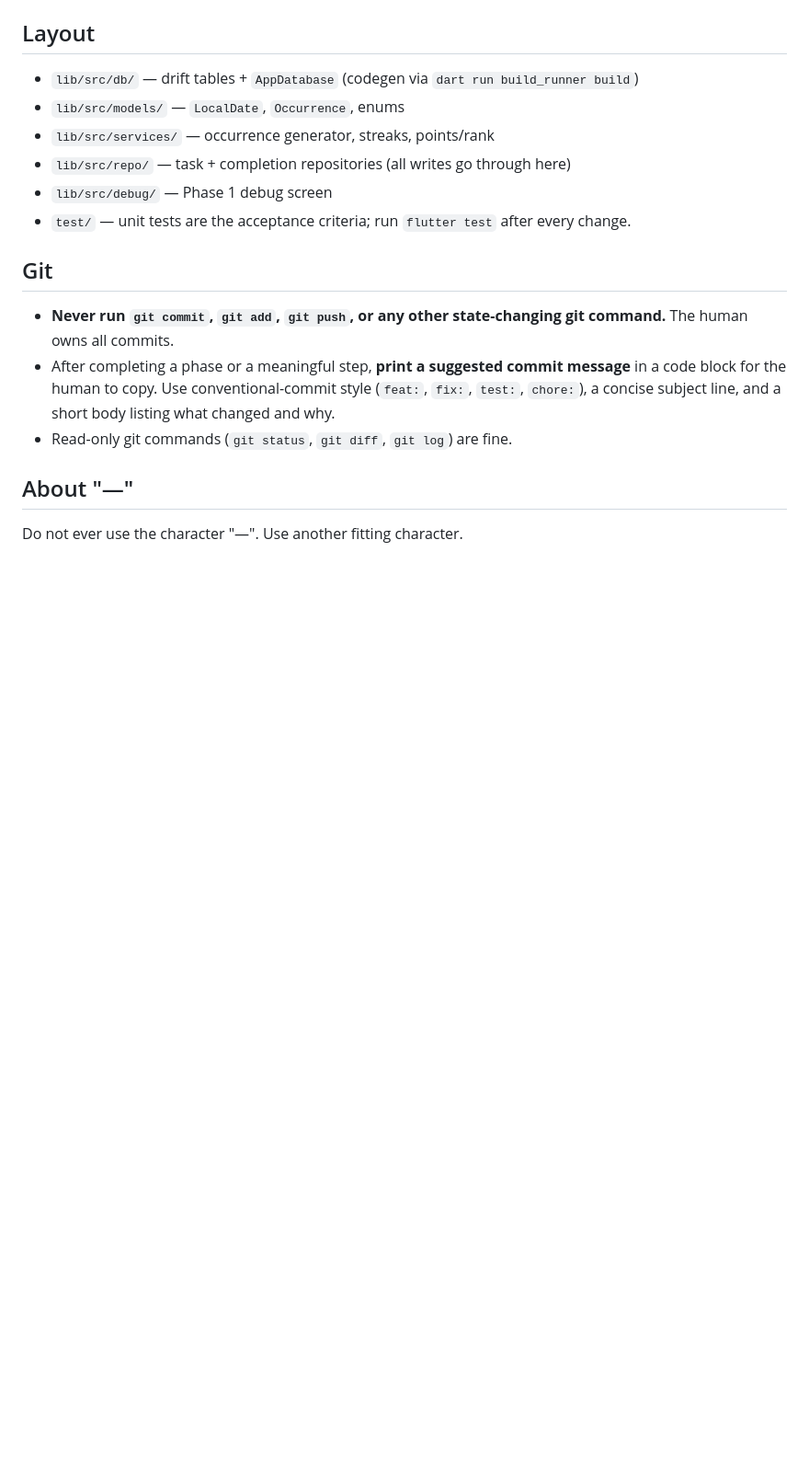
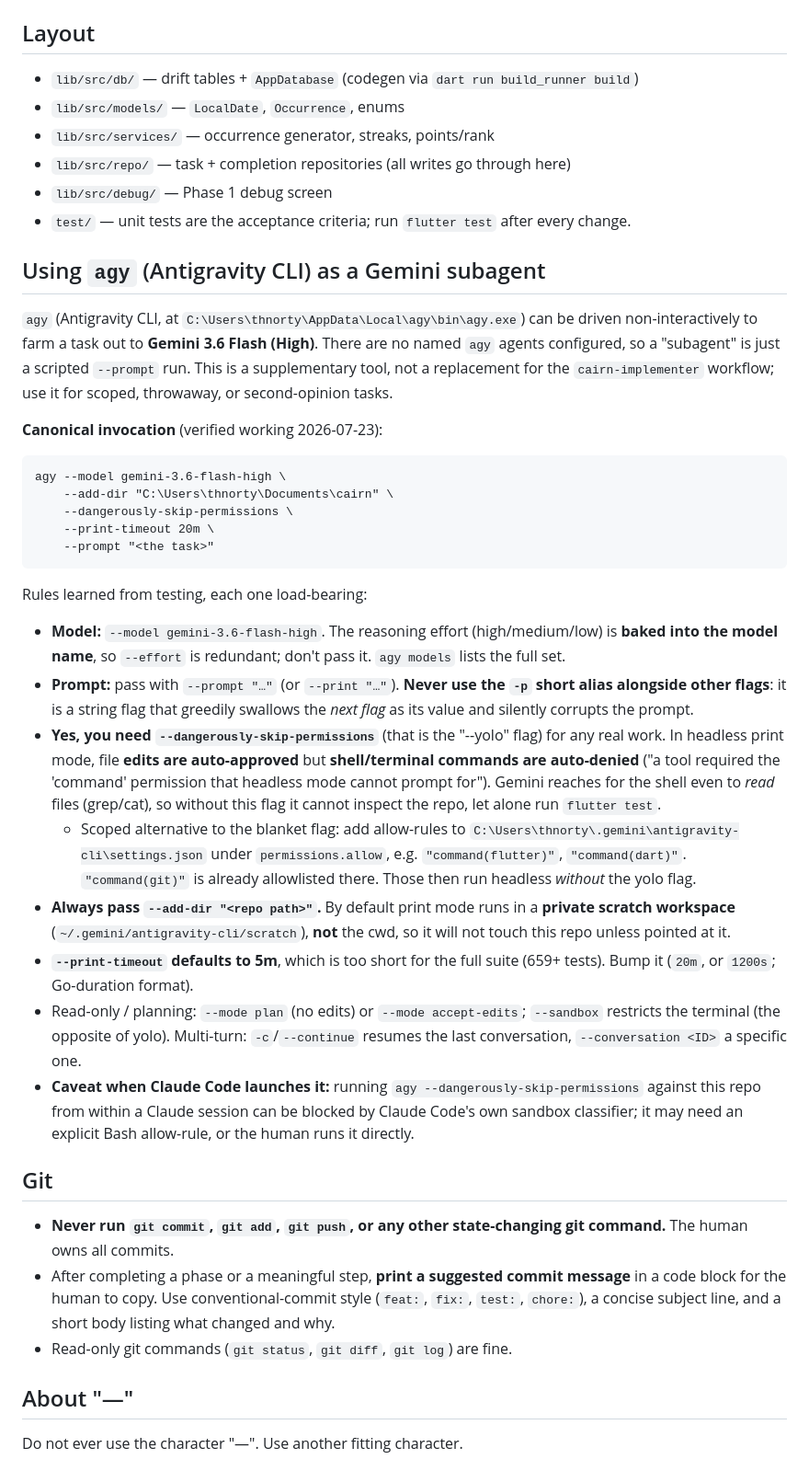
Before and after one commit to Thnorty/cairn, a Markdown page: CLAUDE.md, the part around the change. Shown at 92% size. Rendered like a GitHub page; blank space fills up the shorter version.

Commit message:
docs(claude): document agy (Antigravity CLI) as a Gemini 3.6 Flash subagent
Add a CLAUDE.md section covering the verified non-interactive agy invocation: gemini-3.6-flash-high model, --add-dir to target the repo (default is a private scratch workspace), --dangerously-skip-permissions required because headless mode auto-denies shell commands (edits auto-approve), the --prompt vs -p flag-eating gotcha, --print-timeout past the 5m default for the test suite, and the scoped permissions.allow alternative plus the Claude Code sandbox-classifier caveat.

````diff
--- a/CLAUDE.md
+++ b/CLAUDE.md
@@ -64,6 +64,31 @@ Full rationale for every decision below lives in `docs/proof-todo-app-guideline.
 - `lib/src/debug/` — Phase 1 debug screen
 - `test/` — unit tests are the acceptance criteria; run `flutter test` after every change.
 
+## Using `agy` (Antigravity CLI) as a Gemini subagent
+
+`agy` (Antigravity CLI, at `C:\Users\thnorty\AppData\Local\agy\bin\agy.exe`) can be driven non-interactively to farm a task out to **Gemini 3.6 Flash (High)**. There are no named `agy` agents configured, so a "subagent" is just a scripted `--prompt` run. This is a supplementary tool, not a replacement for the `cairn-implementer` workflow; use it for scoped, throwaway, or second-opinion tasks.
+
+**Canonical invocation** (verified working 2026-07-23):
+
+```
+agy --model gemini-3.6-flash-high \
+    --add-dir "C:\Users\thnorty\Documents\cairn" \
+    --dangerously-skip-permissions \
+    --print-timeout 20m \
+    --prompt "<the task>"
+```
+
+Rules learned from testing, each one load-bearing:
+
+- **Model:** `--model gemini-3.6-flash-high`. The reasoning effort (high/medium/low) is **baked into the model name**, so `--effort` is redundant; don't pass it. `agy models` lists the full set.
+- **Prompt:** pass with `--prompt "…"` (or `--print "…"`). **Never use the `-p` short alias alongside other flags**: it is a string flag that greedily swallows the *next flag* as its value and silently corrupts the prompt.
+- **Yes, you need `--dangerously-skip-permissions`** (that is the "--yolo" flag) for any real work. In headless print mode, file **edits are auto-approved** but **shell/terminal commands are auto-denied** ("a tool required the 'command' permission that headless mode cannot prompt for"). Gemini reaches for the shell even to *read* files (grep/cat), so without this flag it cannot inspect the repo, let alone run `flutter test`.
+  - Scoped alternative to the blanket flag: add allow-rules to `C:\Users\thnorty\.gemini\antigravity-cli\settings.json` under `permissions.allow`, e.g. `"command(flutter)"`, `"command(dart)"`. `"command(git)"` is already allowlisted there. Those then run headless *without* the yolo flag.
+- **Always pass `--add-dir "<repo path>"`.** By default print mode runs in a **private scratch workspace** (`~/.gemini/antigravity-cli/scratch`), **not** the cwd, so it will not touch this repo unless pointed at it.
+- **`--print-timeout` defaults to 5m**, which is too short for the full suite (659+ tests). Bump it (`20m`, or `1200s`; Go-duration format).
+- Read-only / planning: `--mode plan` (no edits) or `--mode accept-edits`; `--sandbox` restricts the terminal (the opposite of yolo). Multi-turn: `-c`/`--continue` resumes the last conversation, `--conversation <ID>` a specific one.
+- **Caveat when Claude Code launches it:** running `agy --dangerously-skip-permissions` against this repo from within a Claude session can be blocked by Claude Code's own sandbox classifier; it may need an explicit Bash allow-rule, or the human runs it directly.
+
 ## Git
 
 - **Never run `git commit`, `git add`, `git push`, or any other state-changing git command.** The human owns all commits.
````
